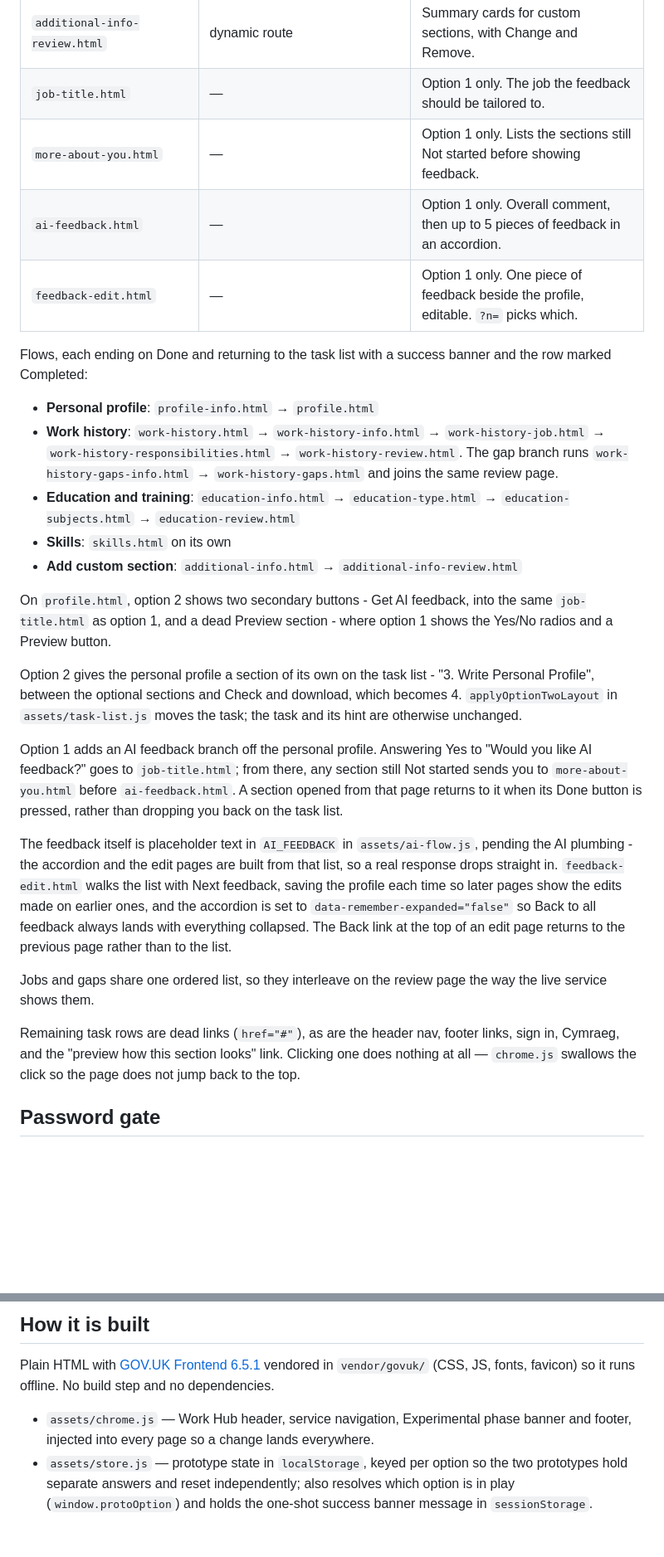
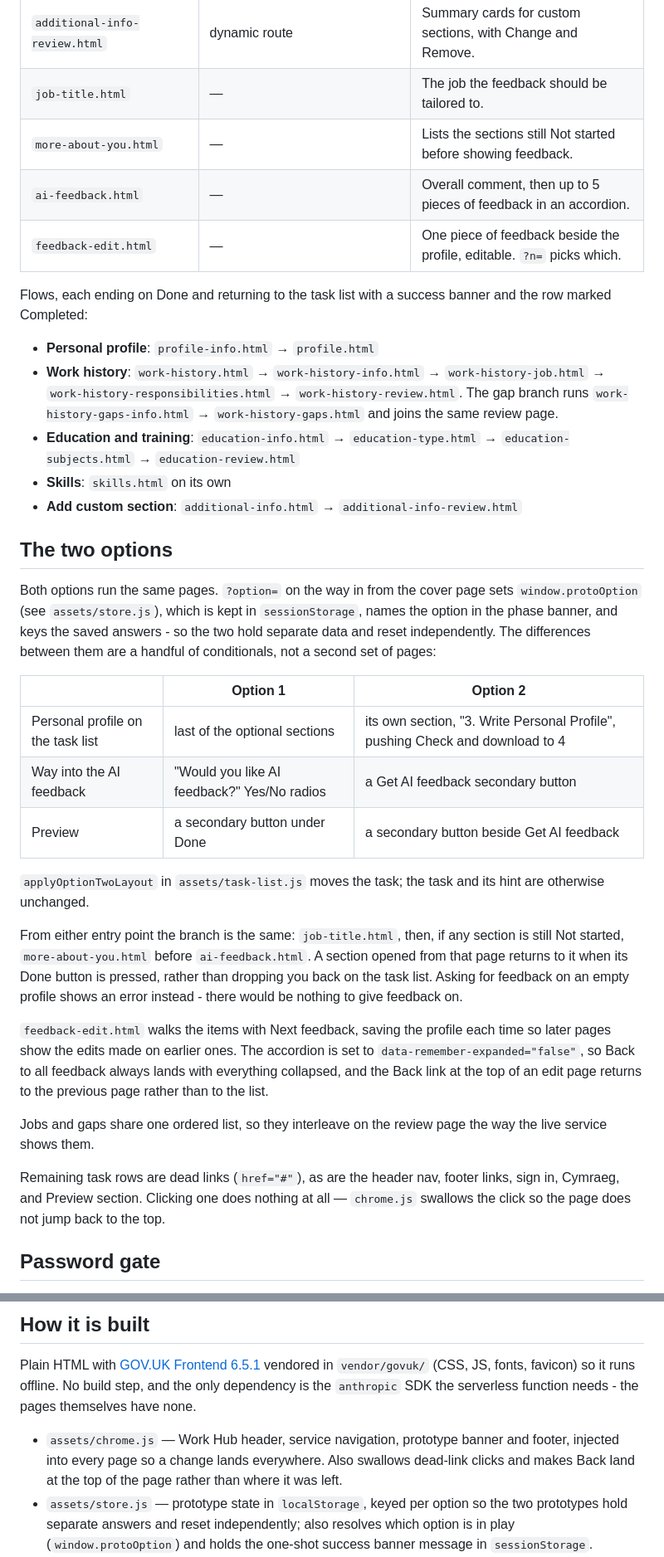
Before and after one commit to anitalai123/ai-cv-pp, a Markdown page: README.md, 2 parts joined by grey strips. Shown at 83% size. Drawn GitHub-style; blank space fills up the shorter version.

Commit message:
Bring the README up to date
Several things had drifted: the feedback pages were still described as
option 1 only, the feedback itself as placeholder text pending the AI
plumbing, profile.html as carrying an "AI feedback will go here" marker,
and the preview inset as a dead link that no longer exists. Opening the
files without a server no longer gets you everything, and the project is
no longer dependency-free.

The two options now get a section of their own, with a table of what
actually differs between them, rather than being described a paragraph at
a time as each piece was built.

Co-Authored-By: Claude Opus 5 <noreply@anthropic.com>

```diff
--- a/README.md
+++ b/README.md
@@ -59,10 +60,10 @@ development only: the deployed site is served by Vercel.
 | `skills.html` | `/cv/create/skills` | Repeatable skill inputs, 128 characters each. |
 | `additional-info.html` | `/cv/create/additional-info` | Custom section title and details. |
 | `additional-info-review.html` | dynamic route | Summary cards for custom sections, with Change and Remove. |
-| `job-title.html` | — | Option 1 only. The job the feedback should be tailored to. |
-| `more-about-you.html` | — | Option 1 only. Lists the sections still Not started before showing feedback. |
-| `ai-feedback.html` | — | Option 1 only. Overall comment, then up to 5 pieces of feedback in an accordion. |
-| `feedback-edit.html` | — | Option 1 only. One piece of feedback beside the profile, editable. `?n=` picks which. |
+| `job-title.html` | — | The job the feedback should be tailored to. |
+| `more-about-you.html` | — | Lists the sections still Not started before showing feedback. |
+| `ai-feedback.html` | — | Overall comment, then up to 5 pieces of feedback in an accordion. |
+| `feedback-edit.html` | — | One piece of feedback beside the profile, editable. `?n=` picks which. |
 
 Flows, each ending on Done and returning to the task list with a success banner
 and the row marked Completed:
@@ -78,36 +79,41 @@ and the row marked Completed:
 - **Skills**: `skills.html` on its own
 - **Add custom section**: `additional-info.html` → `additional-info-review.html`
 
-On `profile.html`, option 2 shows two secondary buttons - Get AI feedback, into
-the same `job-title.html` as option 1, and a dead Preview section - where option
-1 shows the Yes/No radios and a Preview button.
+## The two options
 
-Option 2 gives the personal profile a section of its own on the task list -
-"3. Write Personal Profile", between the optional sections and Check and
-download, which becomes 4. `applyOptionTwoLayout` in `assets/task-list.js` moves
-the task; the task and its hint are otherwise unchanged.
+Both options run the same pages. `?option=` on the way in from the cover page
+sets `window.protoOption` (see `assets/store.js`), which is kept in
+`sessionStorage`, names the option in the phase banner, and keys the saved
+answers - so the two hold separate data and reset independently. The differences
+between them are a handful of conditionals, not a second set of pages:
 
-Option 1 adds an AI feedback branch off the personal profile. Answering Yes to
-"Would you like AI feedback?" goes to `job-title.html`; from there, any section
-still Not started sends you to `more-about-you.html` before `ai-feedback.html`.
-A section opened from that page returns to it when its Done button is pressed,
-rather than dropping you back on the task list.
+| | Option 1 | Option 2 |
+| --- | --- | --- |
+| Personal profile on the task list | last of the optional sections | its own section, "3. Write Personal Profile", pushing Check and download to 4 |
+| Way into the AI feedback | "Would you like AI feedback?" Yes/No radios | a Get AI feedback secondary button |
+| Preview | a secondary button under Done | a secondary button beside Get AI feedback |
 
-The feedback itself is placeholder text in `AI_FEEDBACK` in `assets/ai-flow.js`,
-pending the AI plumbing - the accordion and the edit pages are built from that
-list, so a real response drops straight in. `feedback-edit.html` walks the list
-with Next feedback, saving the profile each time so later pages show the edits
-made on earlier ones, and the accordion is set to `data-remember-expanded="false"`
-so Back to all feedback always lands with everything collapsed. The Back link at
-the top of an edit page returns to the previous page rather than to the list.
+`applyOptionTwoLayout` in `assets/task-list.js` moves the task; the task and its
+hint are otherwise unchanged.
+
+From either entry point the branch is the same: `job-title.html`, then, if any
+section is still Not started, `more-about-you.html` before `ai-feedback.html`. A
+section opened from that page returns to it when its Done button is pressed,
+rather than dropping you back on the task list. Asking for feedback on an empty
+profile shows an error instead - there would be nothing to give feedback on.
+
+`feedback-edit.html` walks the items with Next feedback, saving the profile each
+time so later pages show the edits made on earlier ones. The accordion is set to
+`data-remember-expanded="false"`, so Back to all feedback always lands with
+everything collapsed, and the Back link at the top of an edit page returns to the
+previous page rather than to the list.
 
 Jobs and gaps share one ordered list, so they interleave on the review page the
 way the live service shows them.
 
 Remaining task rows are dead links (`href="#"`), as are the header nav, footer
-links, sign in, Cymraeg, and the "preview how this section looks" link. Clicking
-one does nothing at all — `chrome.js` swallows the click so the page does not
-jump back to the top.
+links, sign in, Cymraeg, and Preview section. Clicking one does nothing at all —
+`chrome.js` swallows the click so the page does not jump back to the top.
 
 ## Password gate
 
@@ -162,10 +168,13 @@ saying so, so the flow can still be demonstrated.
 
 Plain HTML with [GOV.UK Frontend 6.5.1](https://github.com/alphagov/govuk-frontend)
 vendored in `vendor/govuk/` (CSS, JS, fonts, favicon) so it runs offline. No build
-step and no dependencies.
+step, and the only dependency is the `anthropic` SDK the serverless function
+needs - the pages themselves have none.
 
-- `assets/chrome.js` — Work Hub header, service navigation, Experimental phase
-  banner and footer, injected into every page so a change lands everywhere.
+- `assets/chrome.js` — Work Hub header, service navigation, prototype banner and
+  footer, injected into every page so a change lands everywhere. Also swallows
+  dead-link clicks and makes Back land at the top of the page rather than where
+  it was left.
 - `assets/store.js` — prototype state in `localStorage`, keyed per option so the
   two prototypes hold separate answers and reset independently; also resolves
   which option is in play (`window.protoOption`) and holds the one-shot success
```
Also changed, not shown: other parts of README.md (+11 -5 lines).
